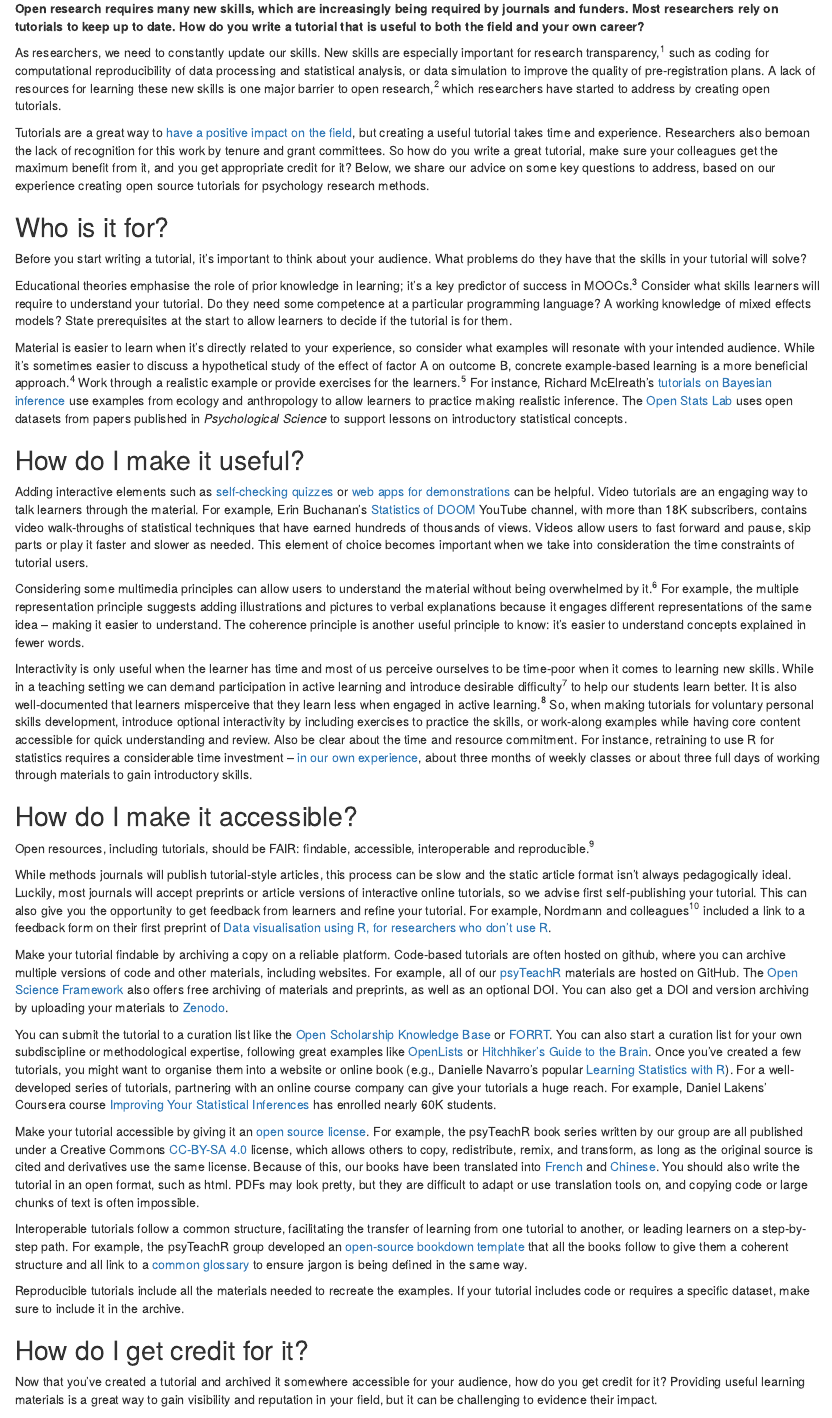
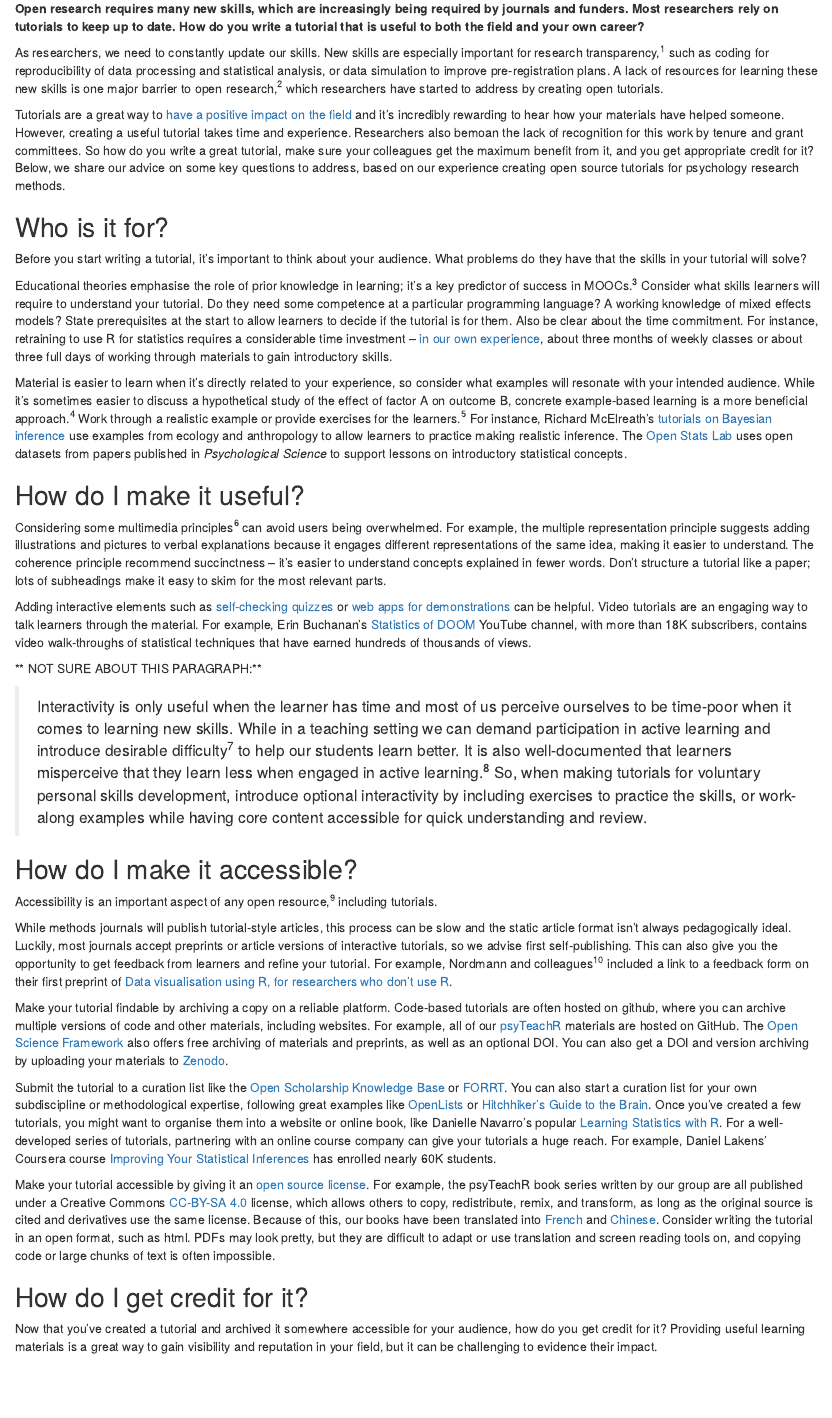
Before and after one commit to PsyTeachR/tutorial-commentary, an R Markdown document (commentary.Rmd): the page in a window 1100 px wide, from 100 px down. The pictures show the output file commentary.html that the author committed with the source, opened offline.

Commit message:
editing down

```diff
--- a/commentary.Rmd
+++ b/commentary.Rmd
@@ -2,9 +2,9 @@
 title: "So you want to write a tutorial?"
 author: "PsyTeachR Team"
 output:
-  word_document: default
   html_document: default
   pdf_document: default
+  word_document: default
 classoption:
 - twocolumn
 bibliography: biblio.bib
@@ -13,42 +13,39 @@ csl: nature.csl
 
 **Open research requires many new skills, which are increasingly being required by journals and funders. Most researchers rely on tutorials to keep up to date. How do you write a tutorial that is useful to both the field and your own career?**
 
-As researchers, we need to constantly update our skills. New skills are especially important for research transparency [@nosek2015promoting], such as coding for computational reproducibility of data processing and statistical analysis, or data simulation to improve the quality of pre-registration plans. A lack of resources for learning these new skills is one major barrier to open research [@zevcevic2020exploring], which researchers have started to address by creating open tutorials.
+As researchers, we need to constantly update our skills. New skills are especially important for research transparency [@nosek2015promoting], such as coding for reproducibility of data processing and statistical analysis, or data simulation to improve pre-registration plans. A lack of resources for learning these new skills is one major barrier to open research [@zevcevic2020exploring], which researchers have started to address by creating open tutorials.
 
-Tutorials are a great way to [have a positive impact on the field](https://twitter.com/LisaDeBruine/status/1458052400456011787), but creating a useful tutorial takes time and experience. Researchers also bemoan the lack of recognition for this work by tenure and grant committees. So how do you write a great tutorial, make sure your colleagues get the maximum benefit from it, and you get appropriate credit for it? Below, we share our advice on some key questions to address, based on our experience creating open source tutorials for psychology research methods.
+Tutorials are a great way to [have a positive impact on the field](https://twitter.com/LisaDeBruine/status/1458052400456011787) and it's incredibly rewarding to hear how your materials have helped someone. However, creating a useful tutorial takes time and experience. Researchers also bemoan the lack of recognition for this work by tenure and grant committees. So how do you write a great tutorial, make sure your colleagues get the maximum benefit from it, and you get appropriate credit for it? Below, we share our advice on some key questions to address, based on our experience creating open source tutorials for psychology research methods.
 
 ## Who is it for?
 
 Before you start writing a tutorial, it's important to think about your audience. What problems do they have that the skills in your tutorial will solve?
 
-Educational theories emphasise the role of prior knowledge in learning; it's a key predictor of success in MOOCs [@kennedy2015predicting]. Consider what skills learners will require to understand your tutorial. Do they need some competence at a particular programming language? A working knowledge of mixed effects models? State prerequisites at the start to allow learners to decide if the tutorial is for them.
+Educational theories emphasise the role of prior knowledge in learning; it's a key predictor of success in MOOCs [@kennedy2015predicting]. Consider what skills learners will require to understand your tutorial. Do they need some competence at a particular programming language? A working knowledge of mixed effects models? State prerequisites at the start to allow learners to decide if the tutorial is for them. Also be clear about the time commitment. For instance, retraining to use R for statistics requires a considerable time investment – [in our own experience](https://psyteachr.github.io/), about three months of weekly classes or about three full days of working through materials to gain introductory skills.
 
 Material is easier to learn when it's directly related to your experience, so consider what examples will resonate with your intended audience. While it's sometimes easier to discuss a hypothetical study of the effect of factor A on outcome B, concrete example-based learning is a more beneficial approach [@gog2019learning]. Work through a realistic example or provide exercises for the learners [@renkl2010learning]. For instance, Richard McElreath's [tutorials on Bayesian inference](https://github.com/rmcelreath/stat_rethinking_2022) use examples from ecology and anthropology to allow learners to practice making realistic inference. The [Open Stats Lab](https://sites.google.com/view/openstatslab/) uses open datasets from papers published in *Psychological Science* to support lessons on introductory statistical concepts.
 
 ## How do I make it useful?
 
-Adding interactive elements such as [self-checking quizzes](https://psyteachr.github.io/webexercises/) or [web apps for demonstrations](https://rpsychologist.com/viz) can be helpful. Video tutorials are an engaging way to talk learners through the material. For example, Erin Buchanan's [Statistics of DOOM](https://www.youtube.com/c/StatisticsofDOOM) YouTube channel, with more than 18K subscribers, contains video walk-throughs of statistical techniques that have earned hundreds of thousands of views. Videos allow users to fast forward and pause, skip parts or play it faster and slower as needed. This element of choice becomes important when we take into consideration the time constraints of tutorial users.
+Considering some multimedia principles [@mayer1998cognitive] can avoid users being overwhelmed. For example, the multiple representation principle suggests adding illustrations and pictures to verbal explanations because it engages different representations of the same idea, making it easier to understand. The coherence principle recommend succinctness -- it's easier to understand concepts explained in fewer words. Don't structure a tutorial like a paper; lots of subheadings make it easy to skim for the most relevant parts.
 
-Considering some multimedia principles can allow users to understand the material without being overwhelmed by it [@mayer1998cognitive]. For example, the multiple representation principle suggests adding illustrations and pictures to verbal explanations because it engages different representations of the same idea – making it easier to understand. The coherence principle is another useful principle to know: it's easier to understand concepts explained in fewer words.
+Adding interactive elements such as [self-checking quizzes](https://psyteachr.github.io/webexercises/) or [web apps for demonstrations](https://rpsychologist.com/viz) can be helpful. Video tutorials are an engaging way to talk learners through the material. For example, Erin Buchanan's [Statistics of DOOM](https://www.youtube.com/c/StatisticsofDOOM) YouTube channel, with more than 18K subscribers, contains video walk-throughs of statistical techniques that have earned hundreds of thousands of views.
 
-Interactivity is only useful when the learner has time and most of us perceive ourselves to be time-poor when it comes to learning new skills. While in a teaching setting we can demand participation in active learning and introduce desirable difficulty [@bjork2011making] to help our students learn better. It is also well-documented that learners misperceive that they learn less when engaged in active learning [@deslauriers2019measuring]. So, when making tutorials for voluntary personal skills development, introduce optional interactivity by including exercises to practice the skills, or work-along examples while having core content accessible for quick understanding and review. Also be clear about the time and resource commitment. For instance, retraining to use R for statistics requires a considerable time investment – [in our own experience](https://psyteachr.github.io/), about three months of weekly classes or about three full days of working through materials to gain introductory skills.
+** NOT SURE ABOUT THIS PARAGRAPH:**
 
+> Interactivity is only useful when the learner has time and most of us perceive ourselves to be time-poor when it comes to learning new skills. While in a teaching setting we can demand participation in active learning and introduce desirable difficulty [@bjork2011making] to help our students learn better. It is also well-documented that learners misperceive that they learn less when engaged in active learning [@deslauriers2019measuring]. So, when making tutorials for voluntary personal skills development, introduce optional interactivity by including exercises to practice the skills, or work-along examples while having core content accessible for quick understanding and review.
 
 ## How do I make it accessible?
 
-Open resources, including tutorials, should be FAIR: findable, accessible, interoperable and reproducible [@wilkinson2016fair].
+Accessibility is an important aspect of any open resource [@wilkinson2016fair], including tutorials.
 
-While methods journals will publish tutorial-style articles, this process can be slow and the static article format isn't always pedagogically ideal. Luckily, most journals will accept preprints or article versions of interactive online tutorials, so we advise first self-publishing your tutorial. This can also give you the opportunity to get feedback from learners and refine your tutorial. For example, Nordmann and colleagues [@nordmann2022] included a link to a feedback form on their first preprint of [Data visualisation using R, for researchers who don't use R](https://psyarxiv.com/4huvw).
+While methods journals will publish tutorial-style articles, this process can be slow and the static article format isn't always pedagogically ideal. Luckily, most journals accept preprints or article versions of interactive tutorials, so we advise first self-publishing. This can also give you the opportunity to get feedback from learners and refine your tutorial. For example, Nordmann and colleagues [@nordmann2022] included a link to a feedback form on their first preprint of [Data visualisation using R, for researchers who don't use R](https://psyarxiv.com/4huvw).
 
 Make your tutorial findable by archiving a copy on a reliable platform. Code-based tutorials are often hosted on github, where you can archive multiple versions of code and other materials, including websites. For example, all of our [psyTeachR](https://psyteachr.github.io/) materials are hosted on GitHub. The [Open Science Framework](https://osf.io/) also offers free archiving of materials and preprints, as well as an optional DOI. You can also get a DOI and version archiving by uploading your materials to [Zenodo](https://zenodo.org/).
 
-You can submit the tutorial to a curation list like the [Open Scholarship Knowledge Base](https://www.oercommons.org/hubs/OSKB) or [FORRT](https://forrt.org/). You can also start a curation list for your own subdiscipline or methodological expertise, following great examples like [OpenLists](https://github.com/openlists/Overview) or [Hitchhiker's Guide to the Brain](https://learn-neuroimaging.github.io/hitchhackers_guide_brain/). Once you've created a few tutorials, you might want to organise them into a website or online book (e.g., Danielle Navarro's popular [Learning Statistics with R](https://learningstatisticswithr-bookdown.netlify.com/)). For a well-developed series of tutorials, partnering with an online course company can give your tutorials a huge reach. For example, Daniel Lakens' Coursera course [Improving Your Statistical Inferences](https://www.coursera.org/learn/statistical-inferences/) has enrolled nearly 60K students.
+Submit the tutorial to a curation list like the [Open Scholarship Knowledge Base](https://www.oercommons.org/hubs/OSKB) or [FORRT](https://forrt.org/). You can also start a curation list for your own subdiscipline or methodological expertise, following great examples like [OpenLists](https://github.com/openlists/Overview) or [Hitchhiker's Guide to the Brain](https://learn-neuroimaging.github.io/hitchhackers_guide_brain/). Once you've created a few tutorials, you might want to organise them into a website or online book, like Danielle Navarro's popular [Learning Statistics with R](https://learningstatisticswithr-bookdown.netlify.com/). For a well-developed series of tutorials, partnering with an online course company can give your tutorials a huge reach. For example, Daniel Lakens' Coursera course [Improving Your Statistical Inferences](https://www.coursera.org/learn/statistical-inferences/) has enrolled nearly 60K students.
 
-Make your tutorial accessible by giving it an [open source license](https://choosealicense.com/). For example, the psyTeachR book series written by our group are all published under a Creative Commons [CC-BY-SA 4.0](https://creativecommons.org/licenses/by-sa/4.0/) license, which allows others to copy, redistribute, remix, and transform, as long as the original source is cited and derivatives use the same license. Because of this, our books have been translated into [French](https://corelab.blog/354/) and [Chinese](https://rstat-project.github.io/). You should also write the tutorial in an open format, such as html. PDFs may look pretty, but they are difficult to adapt or use translation tools on, and copying code or large chunks of text is often impossible.
-
-Interoperable tutorials follow a common structure, facilitating the transfer of learning from one tutorial to another, or leading learners on a step-by-step path. For example, the psyTeachR group developed an [open-source bookdown template](https://psyteachr.github.io/template/) that all the books follow to give them a coherent structure and all link to a [common glossary](https://psyteachr.github.io/glossary/) to ensure jargon is being defined in the same way.
-
-Reproducible tutorials include all the materials needed to recreate the examples. If your tutorial includes code or requires a specific dataset, make sure to include it in the archive.
+Make your tutorial accessible by giving it an [open source license](https://choosealicense.com/). For example, the psyTeachR book series written by our group are all published under a Creative Commons [CC-BY-SA 4.0](https://creativecommons.org/licenses/by-sa/4.0/) license, which allows others to copy, redistribute, remix, and transform, as long as the original source is cited and derivatives use the same license. Because of this, our books have been translated into [French](https://corelab.blog/354/) and [Chinese](https://rstat-project.github.io/). Consider writing the tutorial in an open format, such as html. PDFs may look pretty, but they are difficult to adapt or use translation and screen reading tools on, and copying code or large chunks of text is often impossible.
 
 ## How do I get credit for it?
 
```
Also changed, not shown: commentary.html, commentary.pdf, 1 other file.
